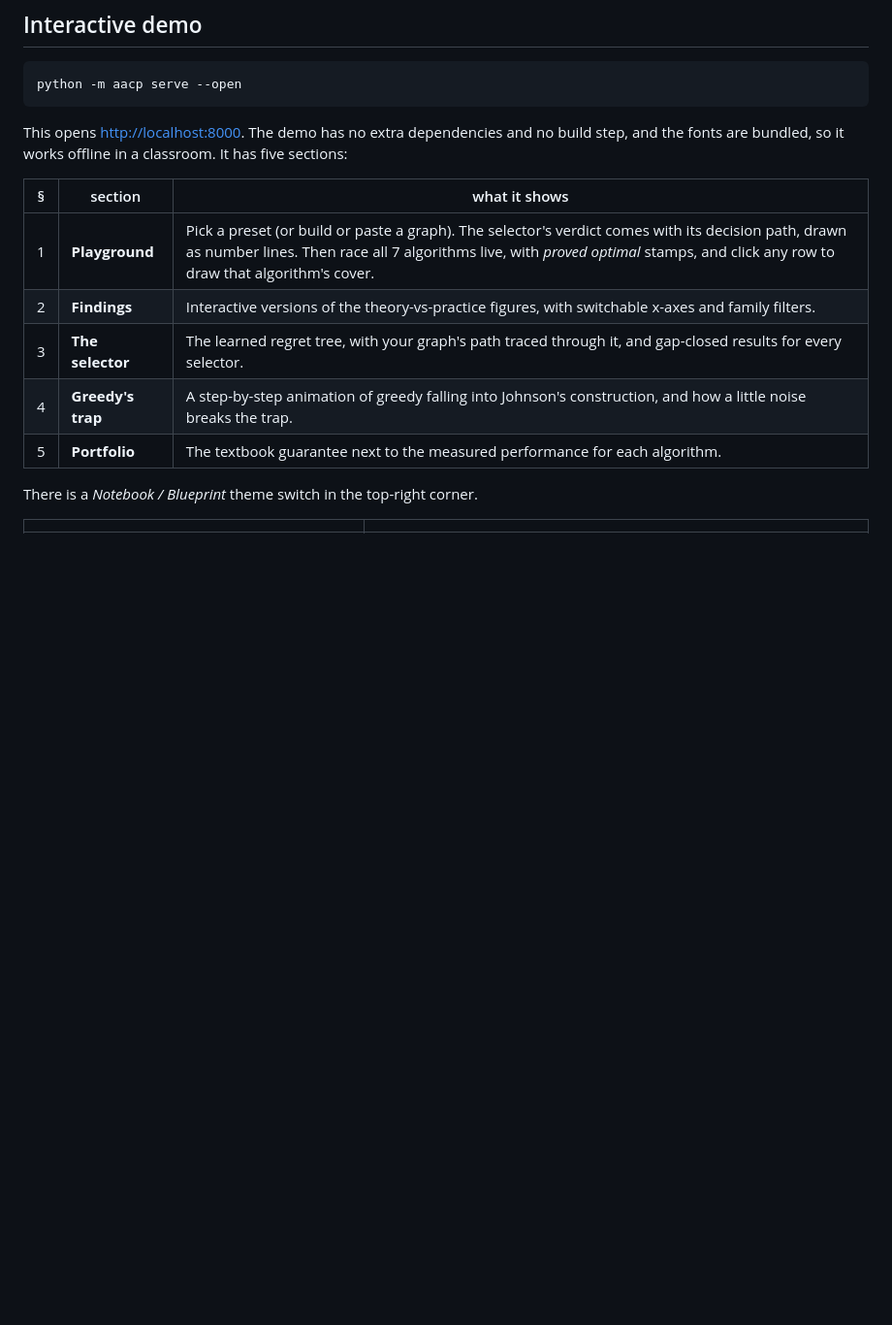
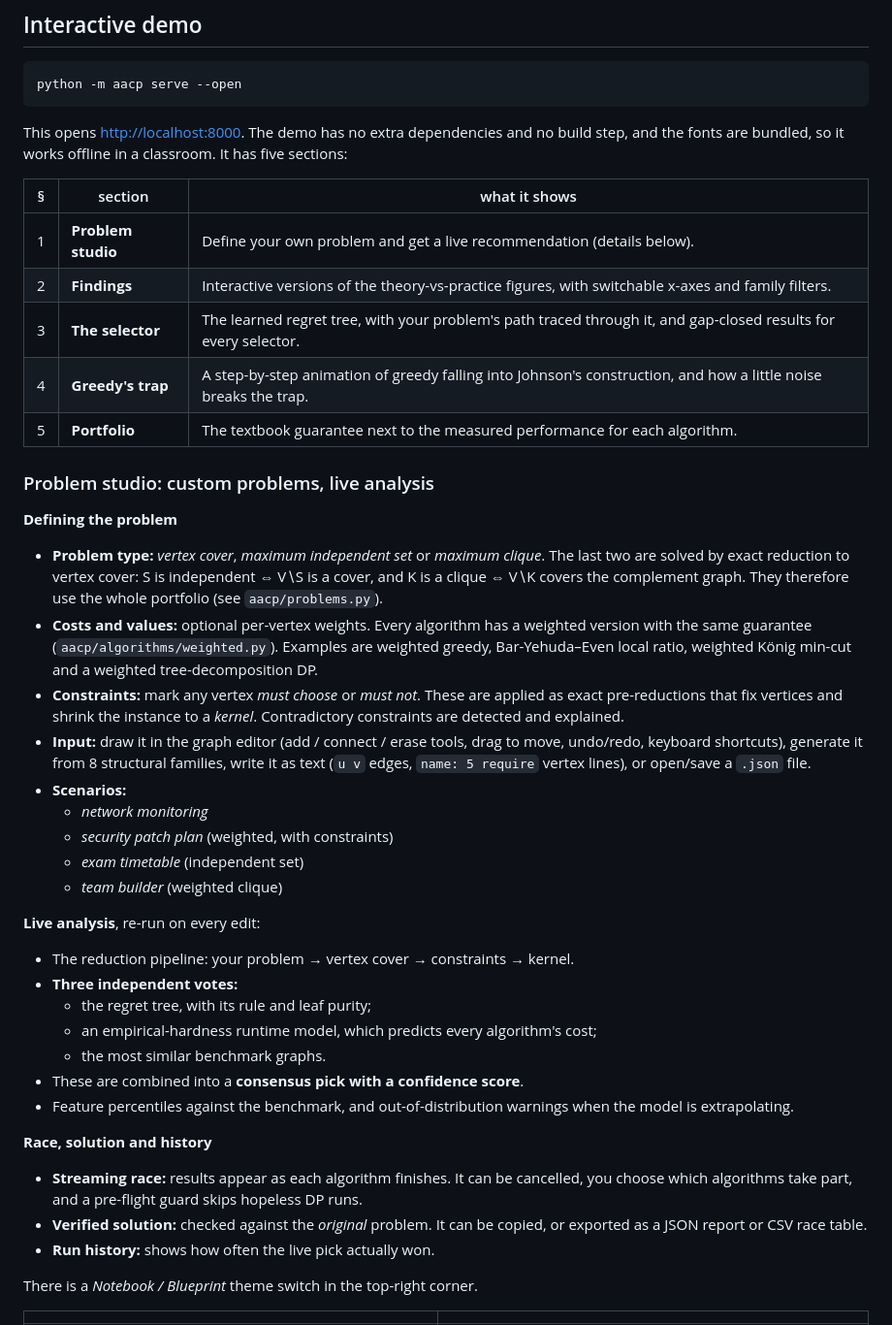
Before and after one commit to The-Creative-Developer/Adaptive-Algorithm-Selection-via-Learned-Complexity-Prediction-AACP, a Markdown page: README.md, the part around one of its changes. Shown at 97% size. Drawn GitHub-style; blank space fills up the shorter version.

```diff
--- a/README.md
+++ b/README.md
@@ -58,11 +58,51 @@ sections:
 
 | § | section | what it shows |
 |---|---|---|
-| 1 | **Playground** | Pick a preset (or build or paste a graph). The selector's verdict comes with its decision path, drawn as number lines. Then race all 7 algorithms live, with *proved optimal* stamps, and click any row to draw that algorithm's cover. |
+| 1 | **Problem studio** | Define your own problem and get a live recommendation (details below). |
 | 2 | **Findings** | Interactive versions of the theory-vs-practice figures, with switchable x-axes and family filters. |
-| 3 | **The selector** | The learned regret tree, with your graph's path traced through it, and gap-closed results for every selector. |
+| 3 | **The selector** | The learned regret tree, with your problem's path traced through it, and gap-closed results for every selector. |
 | 4 | **Greedy's trap** | A step-by-step animation of greedy falling into Johnson's construction, and how a little noise breaks the trap. |
 | 5 | **Portfolio** | The textbook guarantee next to the measured performance for each algorithm. |
+
+### Problem studio: custom problems, live analysis
+
+**Defining the problem**
+- **Problem type:** *vertex cover*, *maximum independent set* or *maximum clique*. The
+  last two are solved by exact reduction to vertex cover: S is independent ⇔ V∖S is a
+  cover, and K is a clique ⇔ V∖K covers the complement graph. They therefore use the
+  whole portfolio (see `aacp/problems.py`).
+- **Costs and values:** optional per-vertex weights. Every algorithm has a weighted
+  version with the same guarantee (`aacp/algorithms/weighted.py`). Examples are
+  weighted greedy, Bar-Yehuda–Even local ratio, weighted König min-cut and a weighted
+  tree-decomposition DP.
+- **Constraints:** mark any vertex *must choose* or *must not*. These are applied as
+  exact pre-reductions that fix vertices and shrink the instance to a *kernel*.
+  Contradictory constraints are detected and explained.
+- **Input:** draw it in the graph editor (add / connect / erase tools, drag to move,
+  undo/redo, keyboard shortcuts), generate it from 8 structural families, write it as
+  text (`u v` edges, `name: 5 require` vertex lines), or open/save a `.json` file.
+- **Scenarios:**
+  - *network monitoring*
+  - *security patch plan* (weighted, with constraints)
+  - *exam timetable* (independent set)
+  - *team builder* (weighted clique)
+
+**Live analysis**, re-run on every edit:
+- The reduction pipeline: your problem → vertex cover → constraints → kernel.
+- **Three independent votes:**
+  - the regret tree, with its rule and leaf purity;
+  - an empirical-hardness runtime model, which predicts every algorithm's cost;
+  - the most similar benchmark graphs.
+- These are combined into a **consensus pick with a confidence score**.
+- Feature percentiles against the benchmark, and out-of-distribution warnings when
+  the model is extrapolating.
+
+**Race, solution and history**
+- **Streaming race:** results appear as each algorithm finishes. It can be cancelled,
+  you choose which algorithms take part, and a pre-flight guard skips hopeless DP runs.
+- **Verified solution:** checked against the *original* problem. It can be copied, or
+  exported as a JSON report or CSV race table.
+- **Run history:** shows how often the live pick actually won.
 
 There is a *Notebook / Blueprint* theme switch in the top-right corner.
 
```
Also changed, not shown: other parts of README.md (+10 -5 lines), docs/screenshots/playground.jpg (deleted), docs/screenshots/studio-blueprint.jpg (added), docs/screenshots/studio.jpg (added), 15 other files.
